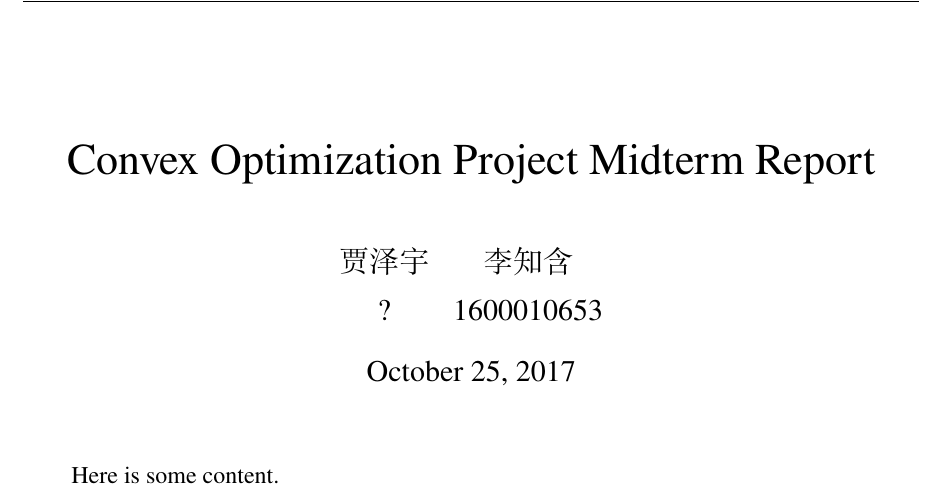
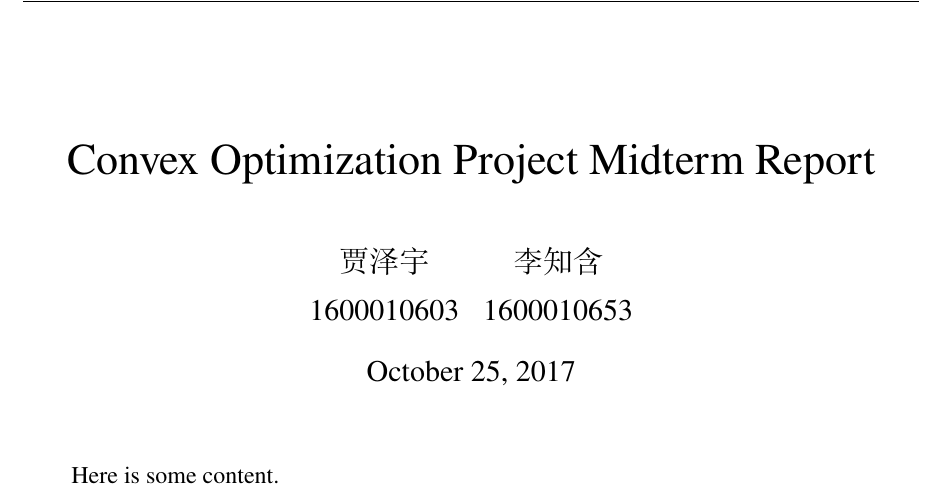
Before and after one commit to pppppass/OptimalTransport, a LaTeX document (midterm/midterm.tex): part of the page, cut so that both start at the same text. Compiled offline with XeLaTeX.

Commit message:
1.add jzy's student number to the .tex file

```diff
--- a/midterm/midterm.tex
+++ b/midterm/midterm.tex
@@ -21,7 +21,7 @@
 \author{%
 	\begin{tabular}{cc}
 贾泽宇 & 李知含 \\
-? & 1600010653
+1600010603 & 1600010653
 	\end{tabular}%
 }
 
```
